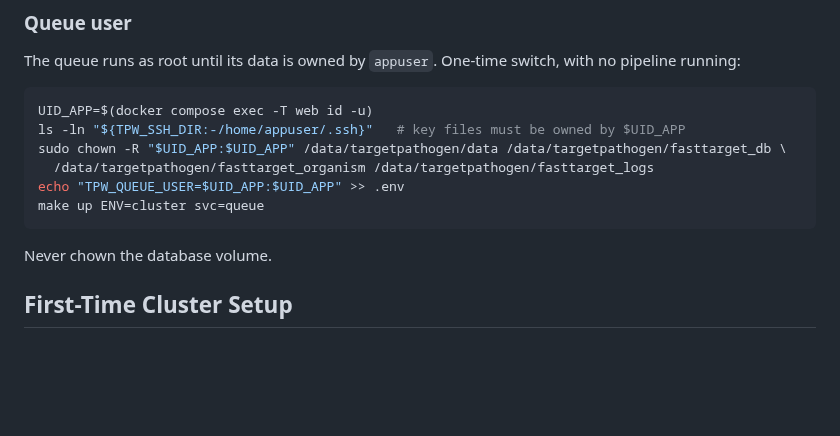
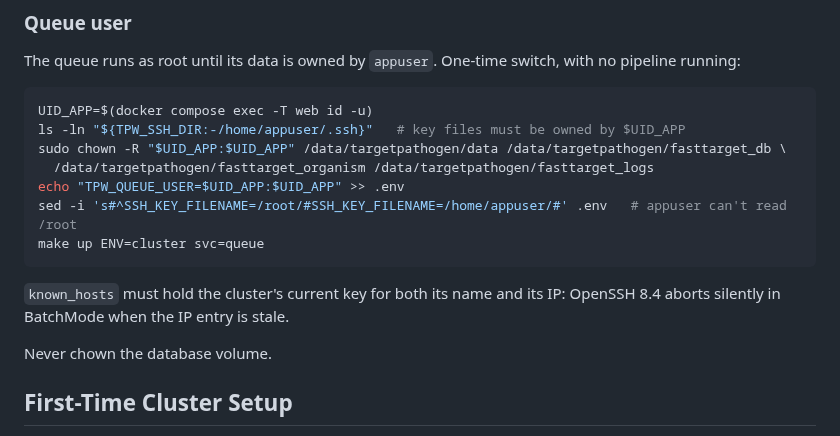
Before and after one commit to sndg-arg/targetpathogenweb, a Markdown page: docs/CLUSTER_DEPLOY.md, the part around the change. Rendered like a GitHub page; blank space fills up the shorter version.

Commit message:
Queue user runbook: move SSH_KEY_FILENAME out of /root, note stale IP host keys
Co-Authored-By: Claude Opus 5.5 <noreply@anthropic.com>

````diff
--- a/docs/CLUSTER_DEPLOY.md
+++ b/docs/CLUSTER_DEPLOY.md
@@ -272,8 +272,12 @@ ls -ln "${TPW_SSH_DIR:-/home/appuser/.ssh}"   # key files must be owned by $UID_
 sudo chown -R "$UID_APP:$UID_APP" /data/targetpathogen/data /data/targetpathogen/fasttarget_db \
   /data/targetpathogen/fasttarget_organism /data/targetpathogen/fasttarget_logs
 echo "TPW_QUEUE_USER=$UID_APP:$UID_APP" >> .env
+sed -i 's#^SSH_KEY_FILENAME=/root/#SSH_KEY_FILENAME=/home/appuser/#' .env   # appuser can't read /root
 make up ENV=cluster svc=queue
 ```
+
+`known_hosts` must hold the cluster's current key for both its name and its IP:
+OpenSSH 8.4 aborts silently in BatchMode when the IP entry is stale.
 
 Never chown the database volume.
 
````
